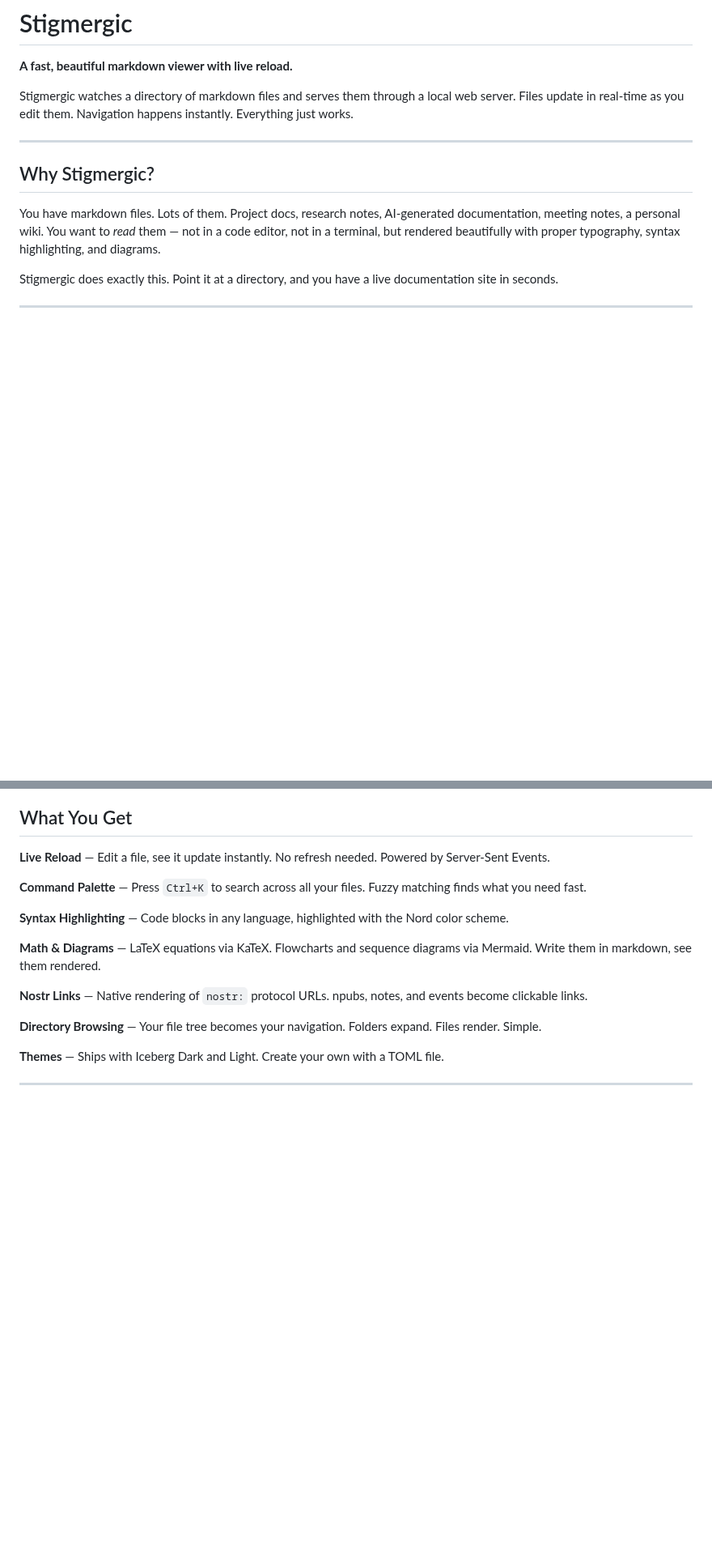
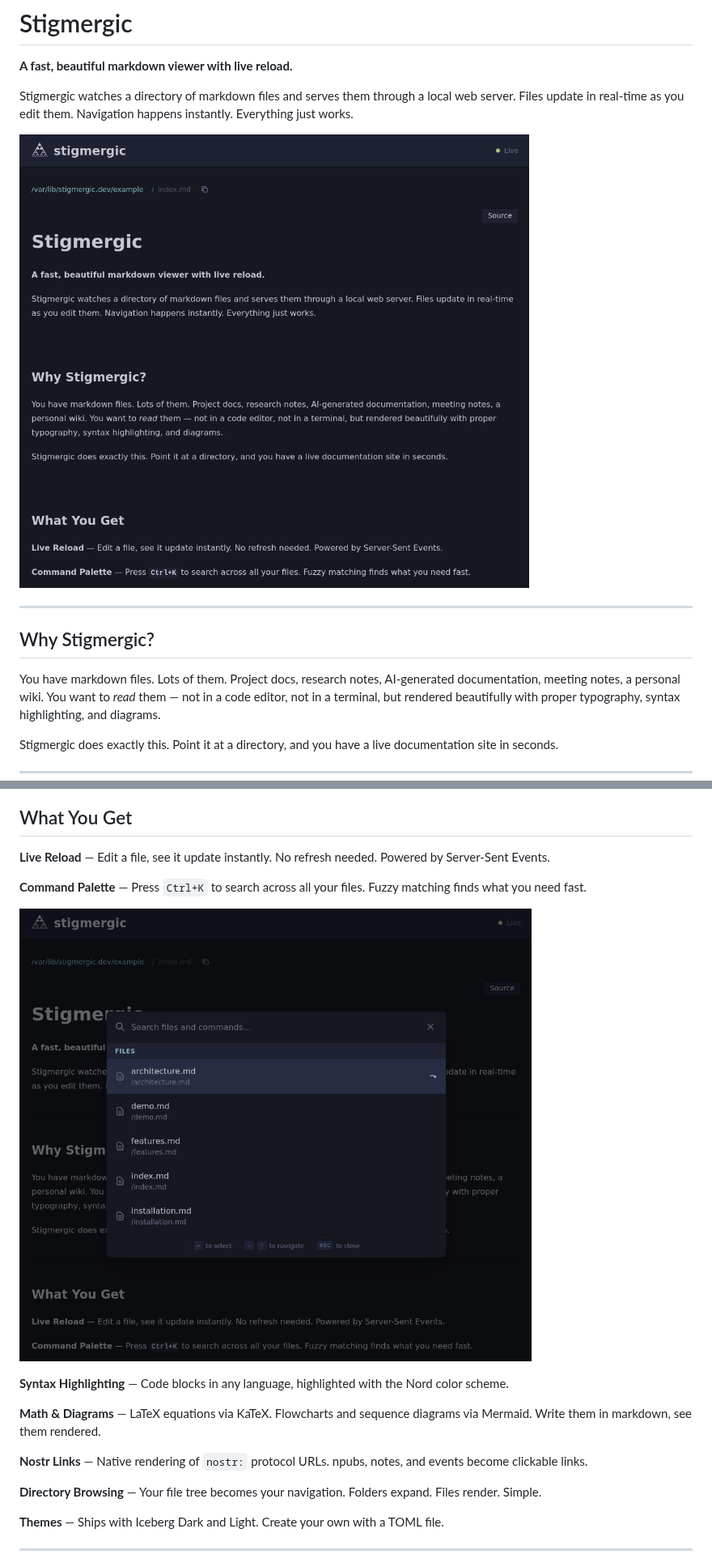
Before and after one commit to Buildtall-Systems/stigmergic.dev, a Markdown page: example/index.md, 2 parts joined by grey strips. Shown at 81% size. Drawn GitHub-style; pictures changed too: example/img/stigmergic-command.png (added), example/img/stigmergic.png (added); blank space fills up the shorter version.

```diff
--- a/example/index.md
+++ b/example/index.md
@@ -3,6 +3,8 @@
 **A fast, beautiful markdown viewer with live reload.**
 
 Stigmergic watches a directory of markdown files and serves them through a local web server. Files update in real-time as you edit them. Navigation happens instantly. Everything just works.
+
+![Stigmergic rendering markdown with the Iceberg Dark theme](img/stigmergic.png)
 
 ---
 
@@ -19,6 +21,8 @@ Stigmergic does exactly this. Point it at a directory, and you have a live docum
 **Live Reload** — Edit a file, see it update instantly. No refresh needed. Powered by Server-Sent Events.
 
 **Command Palette** — Press `Ctrl+K` to search across all your files. Fuzzy matching finds what you need fast.
+
+![Command palette searching files and commands](img/stigmergic-command.png)
 
 **Syntax Highlighting** — Code blocks in any language, highlighted with the Nord color scheme.
 
```
Also changed, not shown: 2 other files.
